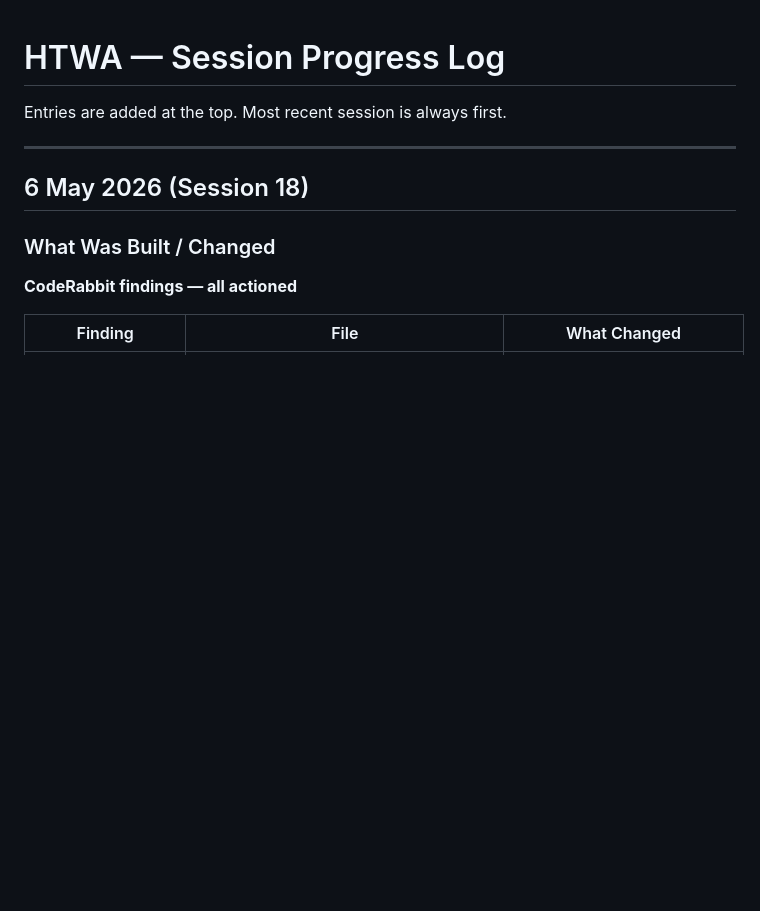
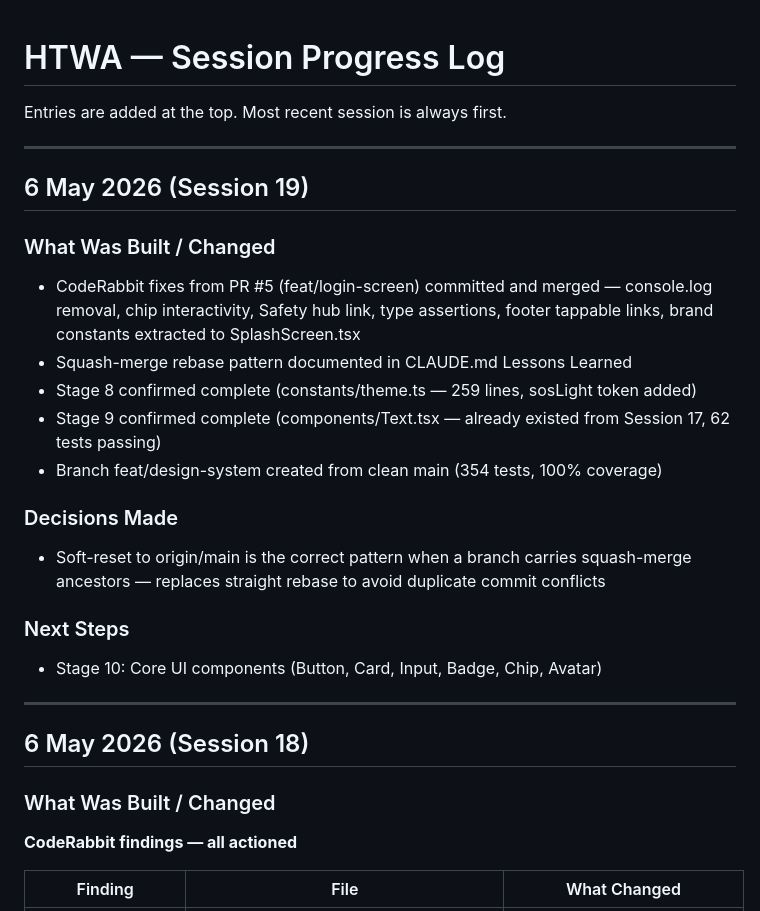
Before and after one commit to htwa-app/htwa, a Markdown page: PROGRESS.md, the part around the change. Drawn GitHub-style; blank space fills up the shorter version.

Commit message:
docs: mark stages 8-9 complete, add session 19 progress entry
Co-Authored-By: Claude Sonnet 4.6 <noreply@anthropic.com>

```diff
--- a/PROGRESS.md
+++ b/PROGRESS.md
@@ -1,6 +1,23 @@
 # HTWA — Session Progress Log
 
 Entries are added at the top. Most recent session is always first.
+
+---
+
+## 6 May 2026 (Session 19)
+
+### What Was Built / Changed
+- CodeRabbit fixes from PR #5 (feat/login-screen) committed and merged — console.log removal, chip interactivity, Safety hub link, type assertions, footer tappable links, brand constants extracted to SplashScreen.tsx
+- Squash-merge rebase pattern documented in CLAUDE.md Lessons Learned
+- Stage 8 confirmed complete (constants/theme.ts — 259 lines, sosLight token added)
+- Stage 9 confirmed complete (components/Text.tsx — already existed from Session 17, 62 tests passing)
+- Branch feat/design-system created from clean main (354 tests, 100% coverage)
+
+### Decisions Made
+- Soft-reset to origin/main is the correct pattern when a branch carries squash-merge ancestors — replaces straight rebase to avoid duplicate commit conflicts
+
+### Next Steps
+- Stage 10: Core UI components (Button, Card, Input, Badge, Chip, Avatar)
 
 ---
 
```
Also changed, not shown: BUILD-PLAN.md (+2 -2 lines).
